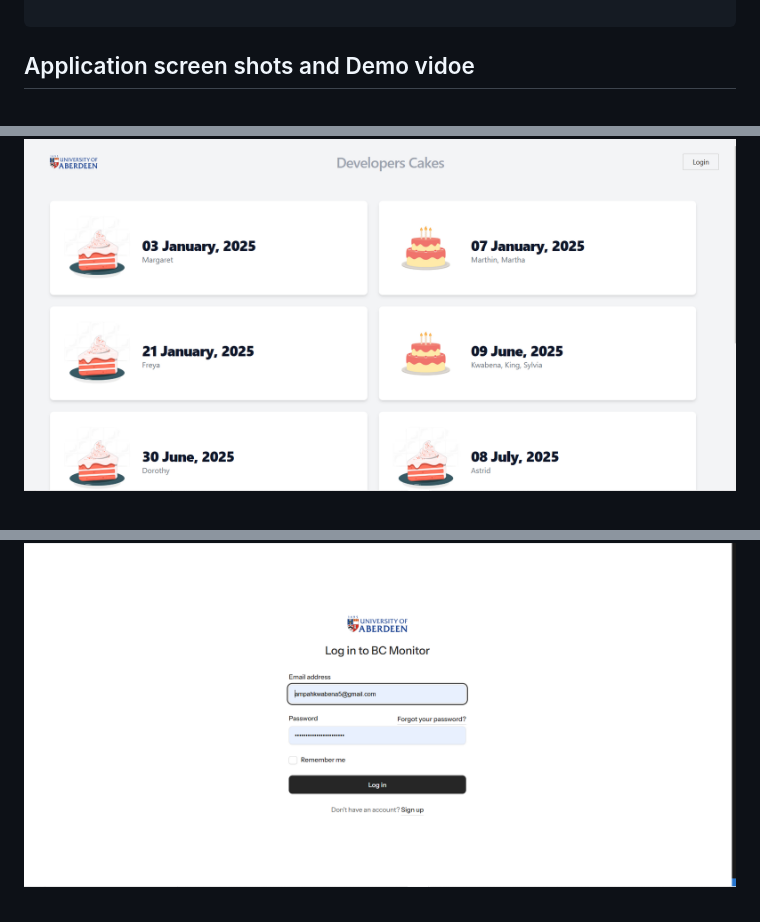
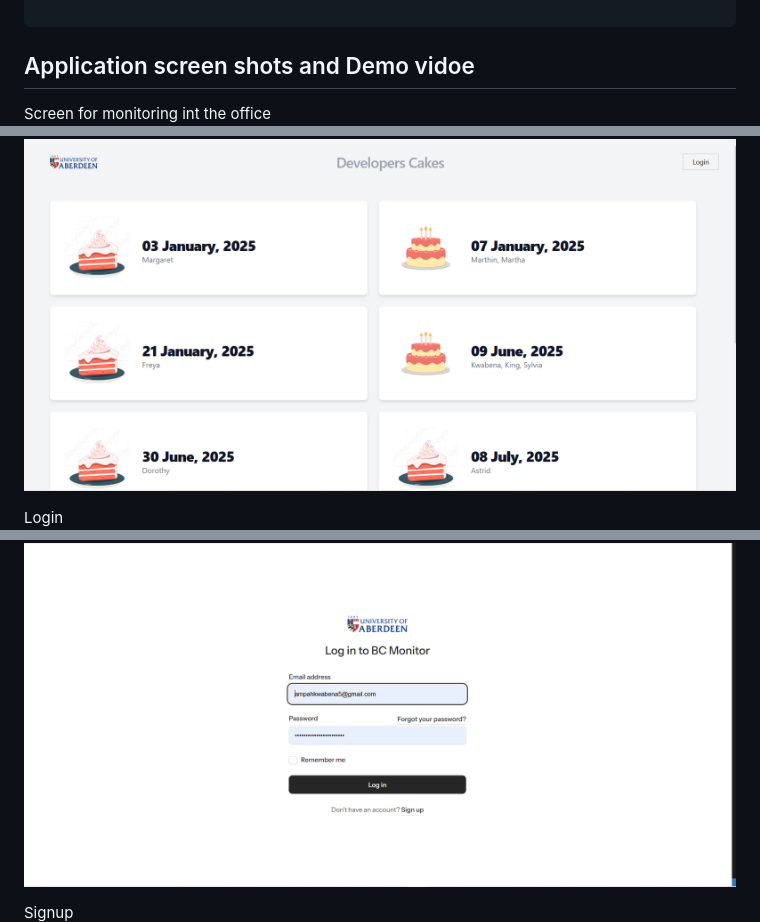
Before and after one commit to khobbie/uoa-birthday-cake-app, a Markdown page: README.md, 3 parts joined by grey strips. GitHub-like rendering.

```diff
--- a/README.md
+++ b/README.md
@@ -113,9 +113,12 @@ composer run dev
 
 ##  Application screen shots and Demo vidoe
 
+Screen for monitoring int the office
 ![Large Screen Monitor](image-1.png)
 
+Login
 ![Login](image-2.png)
 
+Signup
 ![Sign Up](image-5.png)
 
```
Also changed, not shown: other parts of README.md (+2 -0 lines).
